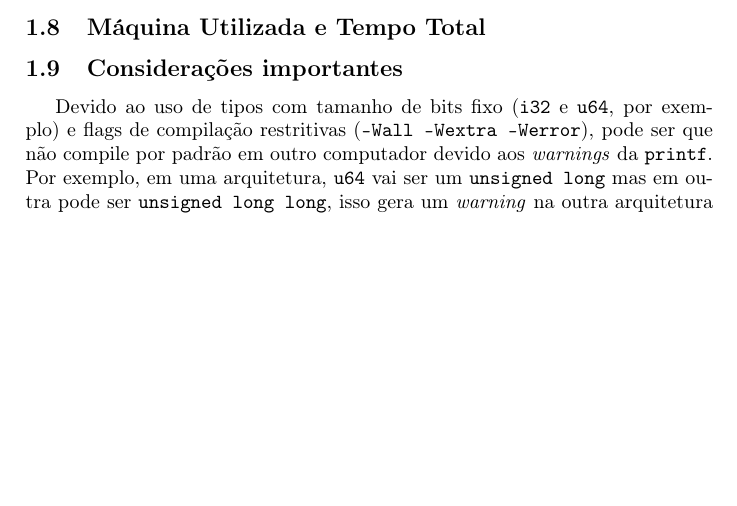
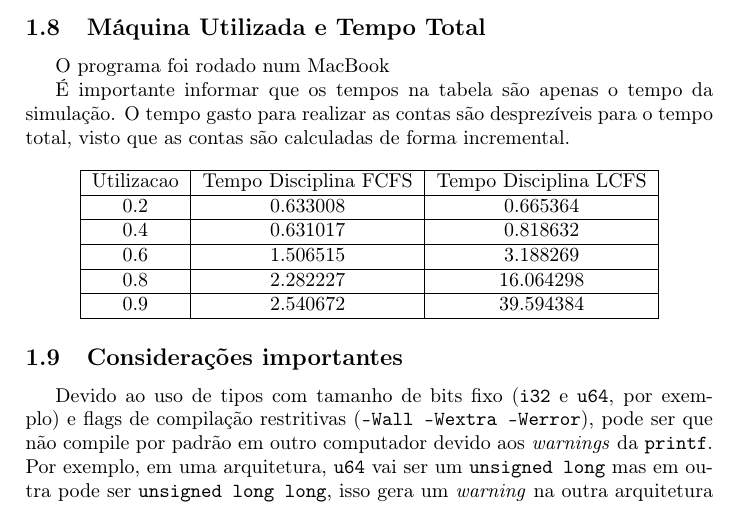
Before and after one commit to PolyTadeu/TrabFinalAD, a LaTeX document (relatorio/relatorio.tex): part of page 7 of 19, cut so that both start at the same text, the shorter picture padded with empty space. Compiled offline with pdfLaTeX.

Commit message:
Evolucao do relatorio

```diff
--- a/relatorio/relatorio.tex
+++ b/relatorio/relatorio.tex
@@ -405,7 +405,27 @@ e as fórmulas abaixo para calcular a média e variância:
 \]
 
 \subsection{Máquina Utilizada e Tempo Total}
-% TODO(Polyana)
+O programa foi rodado num MacBook
+
+É importante informar que os tempos na tabela são apenas o tempo da simulação. O tempo gasto para realizar as contas são desprezíveis para o tempo total, visto que as contas são calculadas de forma incremental.
+
+
+\begin{center} \begin{tabular}{|c|c|c|}
+    \hline
+     Utilizacao & Tempo Disciplina FCFS & Tempo Disciplina LCFS\\
+    \hline
+    0.2 & 0.633008 & 0.665364 \\
+    \hline
+    0.4 & 0.631017 & 0.818632 \\
+    \hline
+    0.6 & 1.506515 & 3.188269 \\
+    \hline
+    0.8 & 2.282227 & 16.064298 \\
+    \hline
+    0.9 & 2.540672 & 39.594384 \\
+    \hline
+\end{tabular} \end{center}
+
 
 \subsection{Considerações importantes}
 
```
